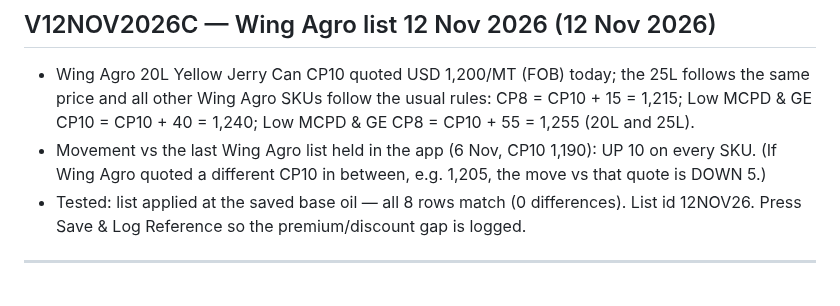
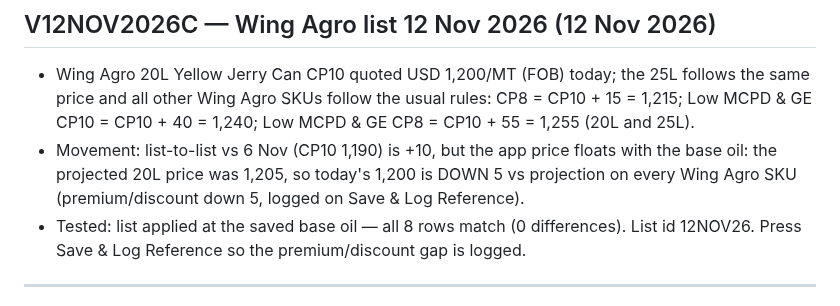
Before and after one commit to Oillio-Commodities/OILLIO-OPMS, a Markdown page: CHANGELOG.md, the part around the change. Rendered like a GitHub page.

Commit message:
Changelog: Wing Agro 12 Nov movement is down 5 vs projection
Co-Authored-By: Claude Sonnet 5.5 <noreply@anthropic.com>
Claude-Session: https://claude.ai/code/session_01EUGmsGGfNfMeKhRGqjTknc

```diff
--- a/CHANGELOG.md
+++ b/CHANGELOG.md
@@ -7,7 +7,7 @@ All changes to the GitHub Pages app are recorded here.
 
 ## V12NOV2026C — Wing Agro list 12 Nov 2026 (12 Nov 2026)
 - Wing Agro 20L Yellow Jerry Can CP10 quoted USD 1,200/MT (FOB) today; the 25L follows the same price and all other Wing Agro SKUs follow the usual rules: CP8 = CP10 + 15 = 1,215; Low MCPD & GE CP10 = CP10 + 40 = 1,240; Low MCPD & GE CP8 = CP10 + 55 = 1,255 (20L and 25L).
-- Movement vs the last Wing Agro list held in the app (6 Nov, CP10 1,190): UP 10 on every SKU. (If Wing Agro quoted a different CP10 in between, e.g. 1,205, the move vs that quote is DOWN 5.)
+- Movement: list-to-list vs 6 Nov (CP10 1,190) is +10, but the app price floats with the base oil: the projected 20L price was 1,205, so today's 1,200 is DOWN 5 vs projection on every Wing Agro SKU (premium/discount down 5, logged on Save & Log Reference).
 - Tested: list applied at the saved base oil — all 8 rows match (0 differences). List id 12NOV26. Press Save & Log Reference so the premium/discount gap is logged.
 
 ---
```
